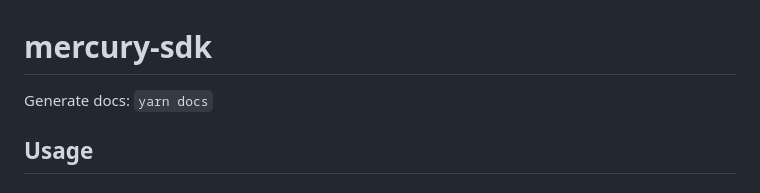
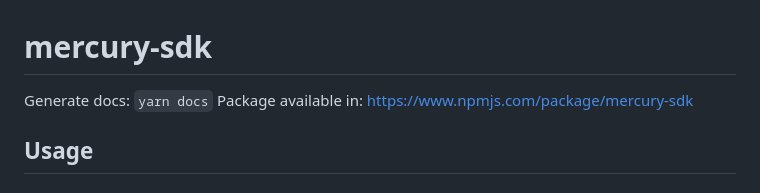
Before and after one commit to paltalabs/mercury-sdk, a Markdown page: README.md, the part around the change. Drawn GitHub-style.

Commit message:
NPMJS Link

```diff
--- a/README.md
+++ b/README.md
@@ -1,6 +1,7 @@
 # mercury-sdk
 
 Generate docs: `yarn docs`
+Package available in: https://www.npmjs.com/package/mercury-sdk
 
 ## Usage
 
```
